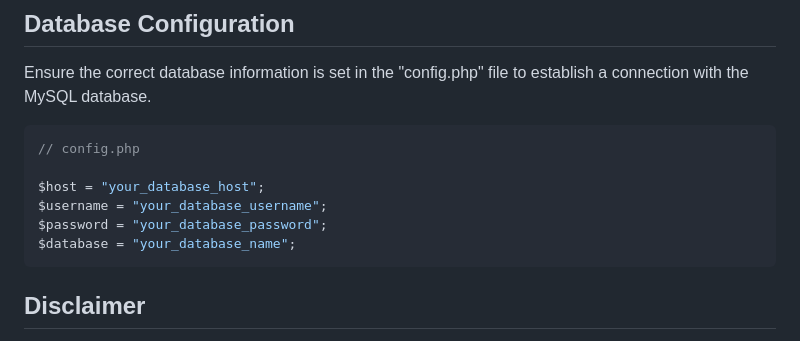
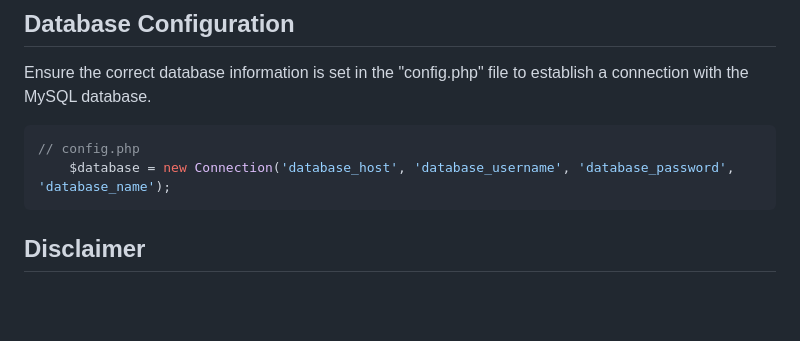
Before and after one commit to dev-henen/Chat-App-in-PHP-MySQL, a Markdown page: README.md, the part around the change. Drawn GitHub-style; blank space fills up the shorter version.

````diff
--- a/README.md
+++ b/README.md
@@ -93,11 +93,7 @@ Ensure the correct database information is set in the "config.php" file to estab
 
 ```php
 // config.php
-
-$host = "your_database_host";
-$username = "your_database_username";
-$password = "your_database_password";
-$database = "your_database_name";
+    $database = new Connection('database_host', 'database_username', 'database_password', 'database_name');
 ```
 
 ## Disclaimer
````
